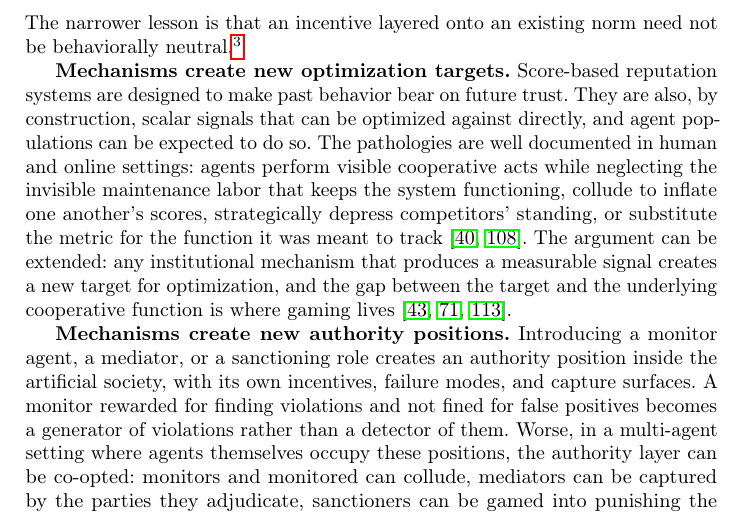
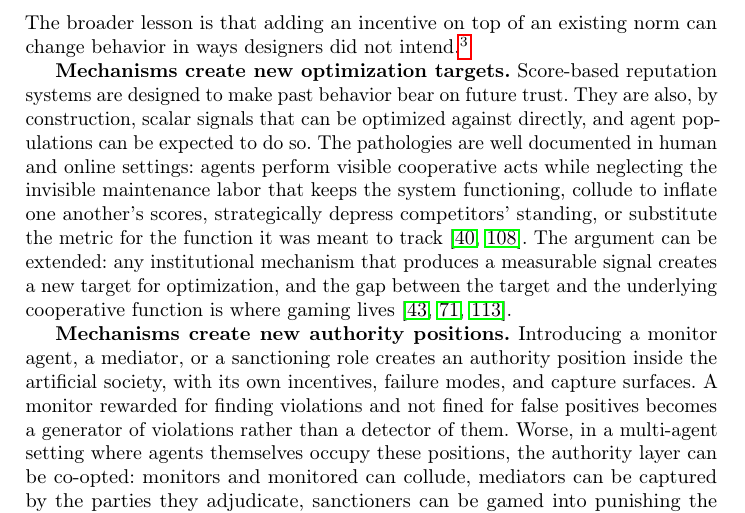
Before and after one commit to van-truong/institutional-design-for-ai-agents, a LaTeX paper (manuscript/manuscript.tex): part of page 21 of 46, cut so that both start at the same text. Compiled offline with pdfLaTeX.

Commit message:
Sec. 5.1: plainer closing line for the crowding-out paragraph

```diff
--- a/manuscript/manuscript.tex
+++ b/manuscript/manuscript.tex
@@ -358,7 +358,7 @@ The same mechanism can be implemented through different enforcement architecture
 
 \voice{Beyond these stage-level errors, mechanisms can fail in three deeper ways. We review them} to establish a single methodological point: there is no general theory of when institutional mechanisms help, and so the institutional layer must itself be evaluated as an object.
 
-\textbf{Mechanisms can reframe the underlying interaction.} The Haifa daycare study of Gneezy and Rustichini~\citep{gneezy2000fine} observed ten centers for four weeks, then introduced a small fine for late pickup at six centers while leaving four as controls. Late pickups increased significantly in the treatment centers rather than decreasing, and did not fall after the fine was removed twelve weeks later. The fine changed what late pickup meant to the parents: a social obligation became a service they could pay for. Related studies report incentive crowding-out in other settings, although its direction and magnitude depend on context~\citep{bowlesPoliciesDesignedSelfInterested2008,freyDoesPayMotivate1999,gneezyPayEnoughDont2000,mellstromCrowdingOutBlood2008}. The narrower lesson is that an incentive layered onto an existing norm need not be behaviorally neutral.\footnote{This tracks a distinction from legal theory between being \emph{obliged} (coerced by the threat of a penalty) and being \emph{under an obligation} (treating a rule as a standard for conduct). An account that reduces obligation to the probability of a penalty, as in Austin, is the thin model this crowding-out result warns against: an agent priced at a penalty treats the rule as a fee. The richer notion, where a group accepts a rule as a standard rather than complying out of fear (the internal point of view in Hart's account), is what stateless agents cannot supply on their own, which is why a human sets the standard. See Hart~\citep{hartConceptLaw2012} for the underlying account.}
+\textbf{Mechanisms can reframe the underlying interaction.} The Haifa daycare study of Gneezy and Rustichini~\citep{gneezy2000fine} observed ten centers for four weeks, then introduced a small fine for late pickup at six centers while leaving four as controls. Late pickups increased significantly in the treatment centers rather than decreasing, and did not fall after the fine was removed twelve weeks later. The fine changed what late pickup meant to the parents: a social obligation became a service they could pay for. Related studies report incentive crowding-out in other settings, although its direction and magnitude depend on context~\citep{bowlesPoliciesDesignedSelfInterested2008,freyDoesPayMotivate1999,gneezyPayEnoughDont2000,mellstromCrowdingOutBlood2008}. The broader lesson is that adding an incentive on top of an existing norm can change behavior in ways designers did not intend.\footnote{This tracks a distinction from legal theory between being \emph{obliged} (coerced by the threat of a penalty) and being \emph{under an obligation} (treating a rule as a standard for conduct). An account that reduces obligation to the probability of a penalty, as in Austin, is the thin model this crowding-out result warns against: an agent priced at a penalty treats the rule as a fee. The richer notion, where a group accepts a rule as a standard rather than complying out of fear (the internal point of view in Hart's account), is what stateless agents cannot supply on their own, which is why a human sets the standard. See Hart~\citep{hartConceptLaw2012} for the underlying account.}
 
 \textbf{Mechanisms create new optimization targets.} Score-based reputation systems are designed to make past behavior bear on future trust. They are also, by construction, scalar signals that can be optimized against directly, and agent populations can be expected to do so. The pathologies are well documented in human and online settings: agents perform visible cooperative acts while neglecting the invisible maintenance labor that keeps the system functioning, collude to inflate one another's scores, strategically depress competitors' standing, or substitute the metric for the function it was meant to track~\citep{garcinAggregatingReputationFeedback2009,resnickReputationSystems2000}. The argument can be extended: any institutional mechanism that produces a measurable signal creates a new target for optimization, and the gap between the target and the underlying cooperative function is where gaming lives~\citep{goodhartProblemsMonetaryManagement1984,leggSpecificationGamingFlip2020,skalseDefiningCharacterizingReward2022}.
 
```
Also changed, not shown: 1 other file.
